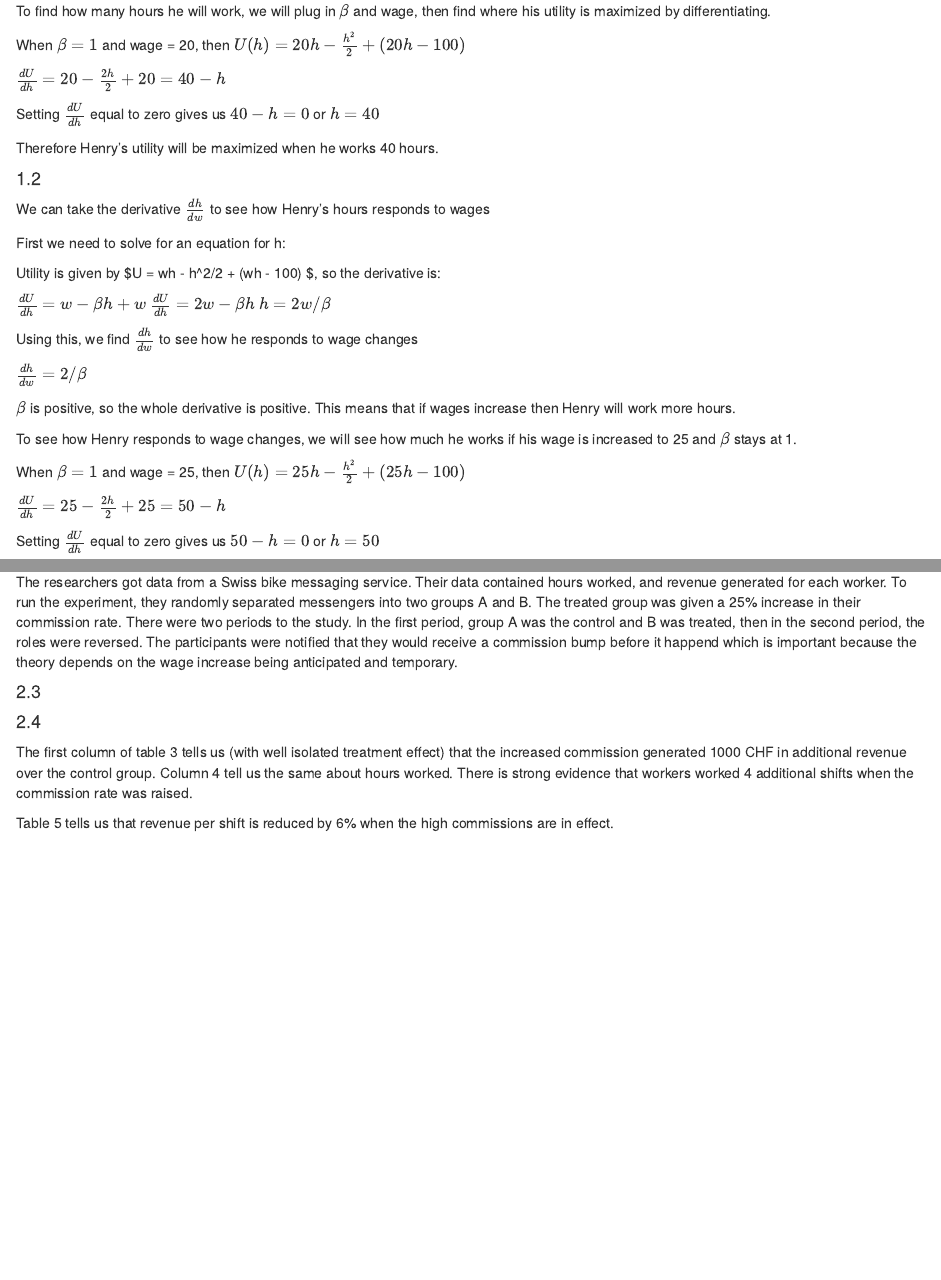
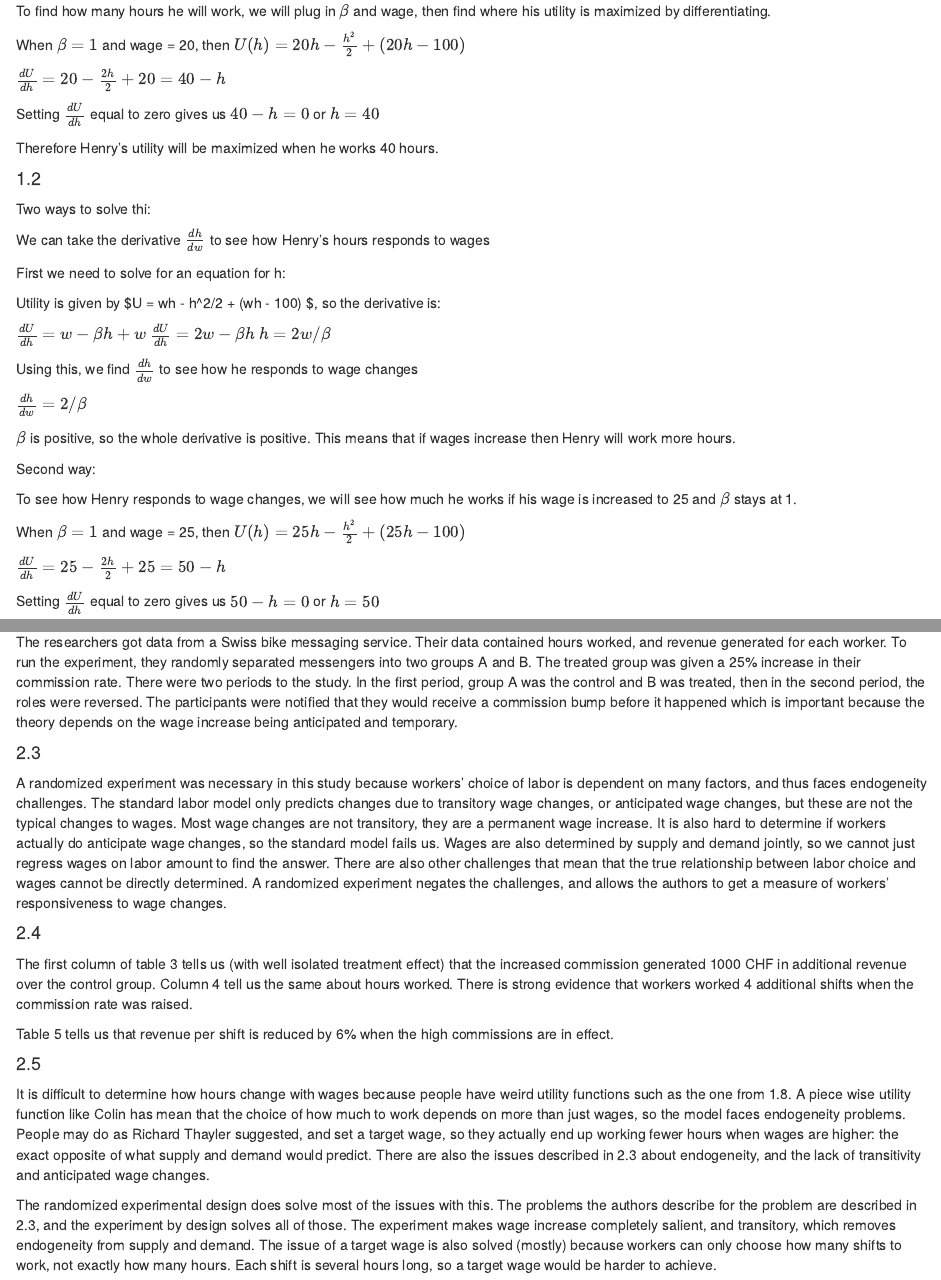
Before and after one commit to eander462/EC-528, an R Markdown document (HW2/HW2.Rmd): the page in a window 1100 px wide, from 250 px down, and a second part further down, joined at a grey line. The pictures show the output file HW2/HW2.html that the author committed with the source, opened offline.

Commit message:
finished question 2

```diff
--- a/HW2/HW2.Rmd
+++ b/HW2/HW2.Rmd
@@ -21,6 +21,8 @@ Setting $\frac{dU}{dh}$ equal to zero gives us $40-h = 0$ or $h=40$
 Therefore Henry's utility will be maximized when he works 40 hours.
 
 #### 1.2
+Two ways to solve thi:
+
 We can take the derivative $\frac{dh}{dw}$ to see how Henry's hours responds to wages
 
 First we need to solve for an equation for h:
@@ -36,6 +38,8 @@ Using this, we find $\frac{dh}{dw}$ to see how he responds to wage changes
 $\frac{dh}{dw} = 2/\beta$
 
 $\beta$ is positive, so the whole derivative is positive. This means that if wages increase then Henry will work more hours.
+
+Second way:
 
 To see how Henry responds to wage changes, we will see how much he works if his wage is increased to 25 and $\beta$ stays at 1.
 
@@ -157,12 +161,20 @@ The authors in this paper are researching if workers choose to work more if wage
 
 #### 2.2
 
-The researchers got data from a Swiss bike messaging service. Their data contained hours worked, and revenue generated for each worker. To run the experiment, they randomly separated messengers into two groups A and B. The treated group was given a 25% increase in their commission rate. There were two periods to the study. In the first period, group A was the control and B was treated, then in the second period, the roles were reversed. The participants were notified that they would receive a commission bump before it happend which is important because the theory depends on the wage increase being anticipated and temporary.
+The researchers got data from a Swiss bike messaging service. Their data contained hours worked, and revenue generated for each worker. To run the experiment, they randomly separated messengers into two groups A and B. The treated group was given a 25% increase in their commission rate. There were two periods to the study. In the first period, group A was the control and B was treated, then in the second period, the roles were reversed. The participants were notified that they would receive a commission bump before it happened which is important because the theory depends on the wage increase being anticipated and temporary.
 
 #### 2.3
+
+A randomized experiment was necessary in this study because workers' choice of labor is dependent on many factors, and thus faces endogeneity challenges. The standard labor model only predicts changes due to transitory wage changes, or anticipated wage changes, but these are not the typical changes to wages. Most wage changes are not transitory, they are a permanent wage increase. It is also hard to determine if workers actually do anticipate wage changes, so the standard model fails us. Wages are also determined by supply and demand jointly, so we cannot just regress wages on labor amount to find the answer. There are also other challenges that mean that the true relationship between labor choice and wages cannot be directly determined. A randomized experiment negates the challenges, and allows the authors to get a measure of workers' responsiveness to wage changes.
 
 #### 2.4
 
 The first column of table 3 tells us (with well isolated treatment effect) that the increased commission generated 1000 CHF in additional revenue over the control group. Column 4 tell us the same about hours worked. There is strong evidence that workers worked 4 additional shifts when the commission rate was raised.
 
 Table 5 tells us that revenue per shift is reduced by 6% when the high commissions are in effect.
+
+#### 2.5
+
+It is difficult to determine how hours change with wages because people have weird utility functions such as the one from 1.8. A piece wise utility function like Colin has mean that the choice of how much to work depends on more than just wages, so the model faces endogeneity problems. People may do as Richard Thayler suggested, and set a target wage, so they actually end up working fewer hours when wages are higher: the exact opposite of what supply and demand would predict. There are also the issues described in 2.3 about endogeneity, and the lack of transitivity and anticipated wage changes.
+
+The randomized experimental design does solve most of the issues with this. The problems the authors describe for the problem are described in 2.3, and the experiment by design solves all of those. The experiment makes wage increase completely salient, and transitory, which removes endogeneity from supply and demand. The issue of a target wage is also solved (mostly) because workers can only choose how many shifts to work, not exactly how many hours. Each shift is several hours long, so a target wage would be harder to achieve.
```
Also changed, not shown: HW2/HW2.html.
